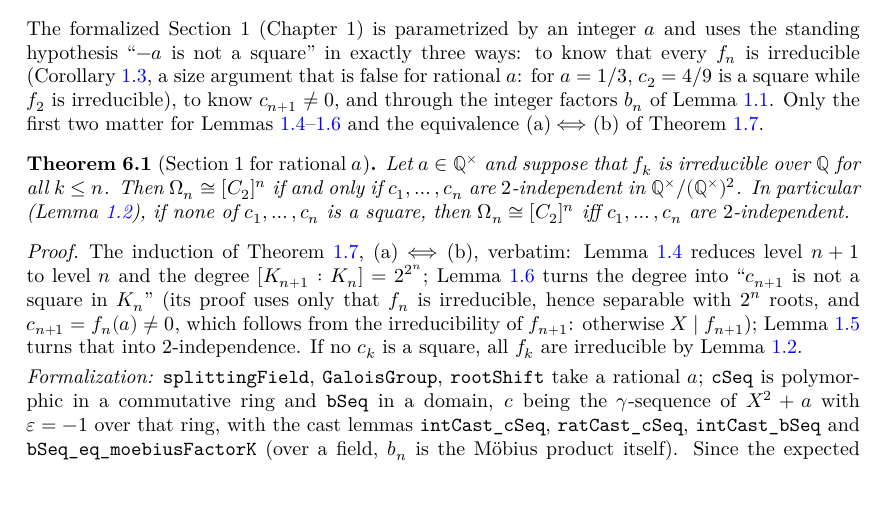
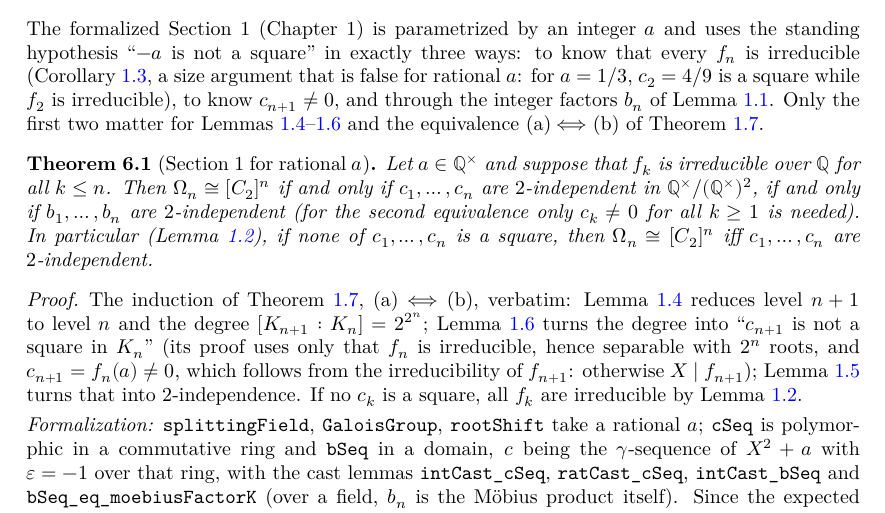
Before and after one commit to MichaelStollBayreuth/QuadraticIterates, a LaTeX thesis (blueprint/src/print.tex, which reads blueprint/src/chapters/06-rational.tex): part of page 27 of 36, cut so that both start at the same text. Compiled offline with XeLaTeX.

Commit message:
Audit round 4: style and docstrings
Proof-only imports of Rational/Sequence.lean (five Mathlib modules) and Rational/Main.lean
(GammaTwo) are plain imports; Finset set-builder notation for the remaining filtered divisor
sets; the sign of γ_{2k} by eq_neg_of_add_eq_zero_right instead of a linear_combination in a show;
the binders of factorization_wSeqAway_shape left of the colon with a term-mode witness; redundant
namespace prefixes dropped in the Away and Squares mirrors; the bounded-quantifier form of a have
in map_moebiusFactorR. Docstrings: restating ones deleted (IsUnit.isSquare_mul_sq_iff and its
three power variants, Int.isSquare_abs_of_isSquare_mul_of_isCoprime, the exponent identities,
Int.cast_sq_eq_one_of_sq_eq_one, Nat.divisors_filter_one_le_sub_one, cSeq_ne_zero_of_irreducible);
the two consumed forms of the reflection lemma and the Residues module docstring name it by its
fully qualified name; the Sequence module docstring lists definitions and statements separately;
section1_tfae and intCast_cSeq are described self-containedly. Blueprint: thm:rat-section1 states
the b-equivalence, def:wseq the positivity in the three sign worlds, lem:betaint the positivity of
the β_n.

Co-Authored-By: Claude Fable 5.1 <noreply@anthropic.com>

```diff
--- a/blueprint/src/chapters/06-rational.tex
+++ b/blueprint/src/chapters/06-rational.tex
@@ -33,8 +33,10 @@ through the integer factors $b_n$ of Lemma~\ref{lem:1.1}. Only the first two mat
   \leanok
   Let $a \in \QQ^\times$ and suppose that $f_k$ is irreducible over $\QQ$ for all $k \le n$.
   Then $\Om_n \cong \Ct{n}$ if and only if $c_1, \dots, c_n$ are $2$-independent in
-  $\QQ^\times/(\QQ^\times)^2$. In particular (Lemma~\ref{lem:1.2}), if none of $c_1, \dots, c_n$ is
-  a square, then $\Om_n \cong \Ct{n}$ iff $c_1, \dots, c_n$ are $2$-independent.
+  $\QQ^\times/(\QQ^\times)^2$, if and only if $b_1, \dots, b_n$ are $2$-independent (for the
+  second equivalence only $c_k \ne 0$ for all $k \ge 1$ is needed). In particular
+  (Lemma~\ref{lem:1.2}), if none of $c_1, \dots, c_n$ is a square, then $\Om_n \cong \Ct{n}$ iff
+  $c_1, \dots, c_n$ are $2$-independent.
 \end{theorem}
 \begin{proof}
   \uses{lem:1.4, lem:1.5, lem:1.6, lem:1.2}
```
Also changed, not shown: blueprint/src/chapters/06-rational.tex (6 more changed lines), 14 other files.
